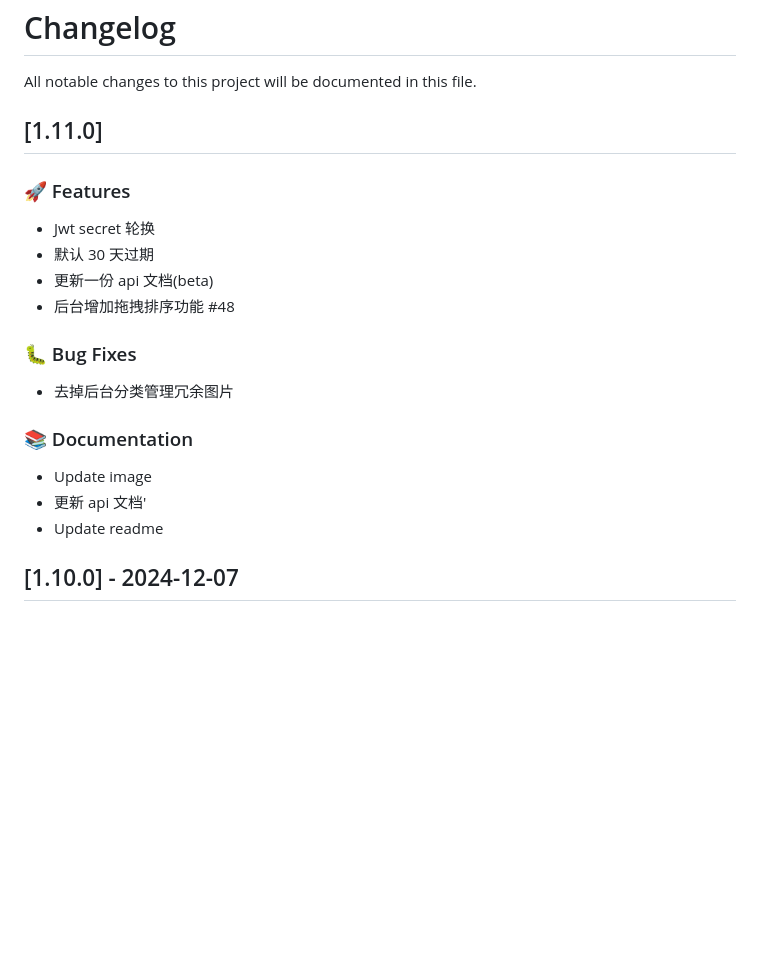
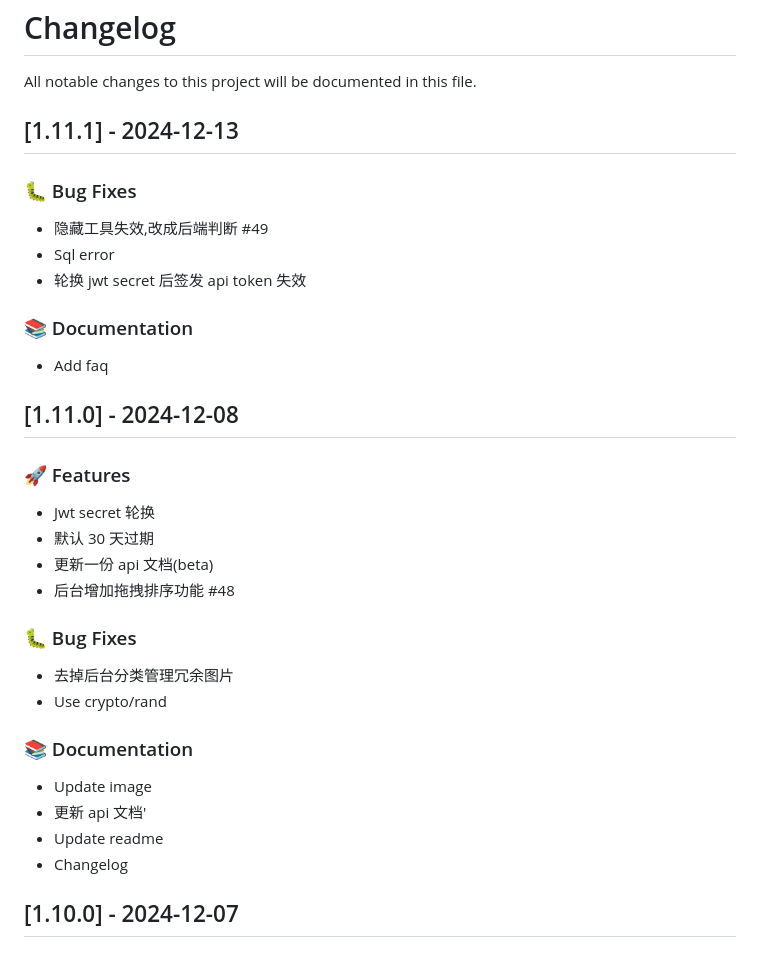
Before and after one commit to Mereithhh/van-nav, a Markdown page: CHANGELOG.md, the part around the change. Drawn GitHub-style; blank space fills up the shorter version.

Commit message:
docs: update

```diff
--- a/CHANGELOG.md
+++ b/CHANGELOG.md
@@ -2,7 +2,19 @@
 
 All notable changes to this project will be documented in this file.
 
-## [1.11.0]
+## [1.11.1] - 2024-12-13
+
+### 🐛 Bug Fixes
+
+- 隐藏工具失效,改成后端判断 #49
+- Sql error
+- 轮换 jwt secret 后签发 api token 失效
+
+### 📚 Documentation
+
+- Add faq
+
+## [1.11.0] - 2024-12-08
 
 ### 🚀 Features
 
@@ -14,12 +26,14 @@ All notable changes to this project will be documented in this file.
 ### 🐛 Bug Fixes
 
 - 去掉后台分类管理冗余图片
+- Use crypto/rand
 
 ### 📚 Documentation
 
 - Update image
 - 更新 api 文档'
 - Update readme
+- Changelog
 
 ## [1.10.0] - 2024-12-07
 
```
